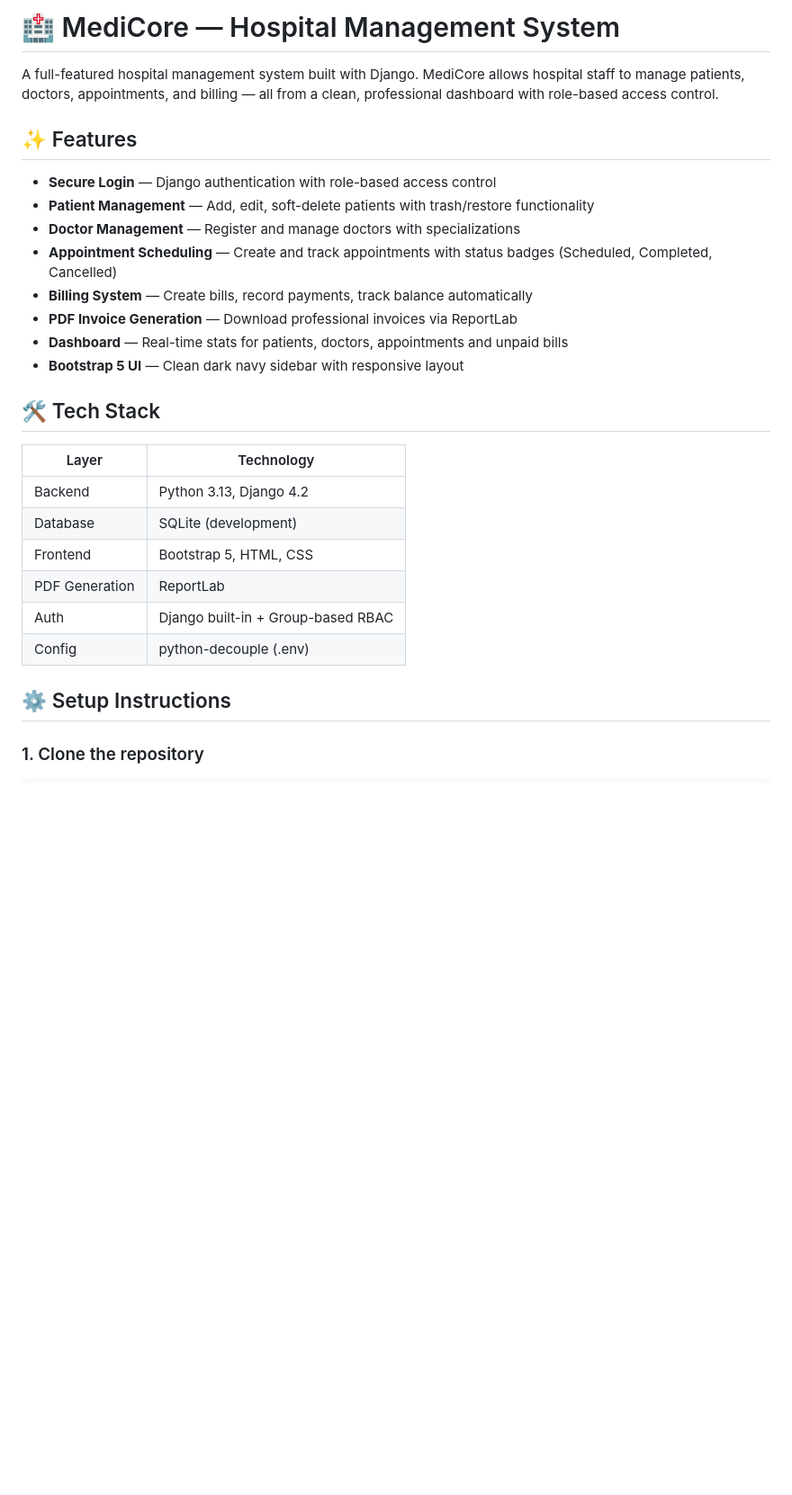
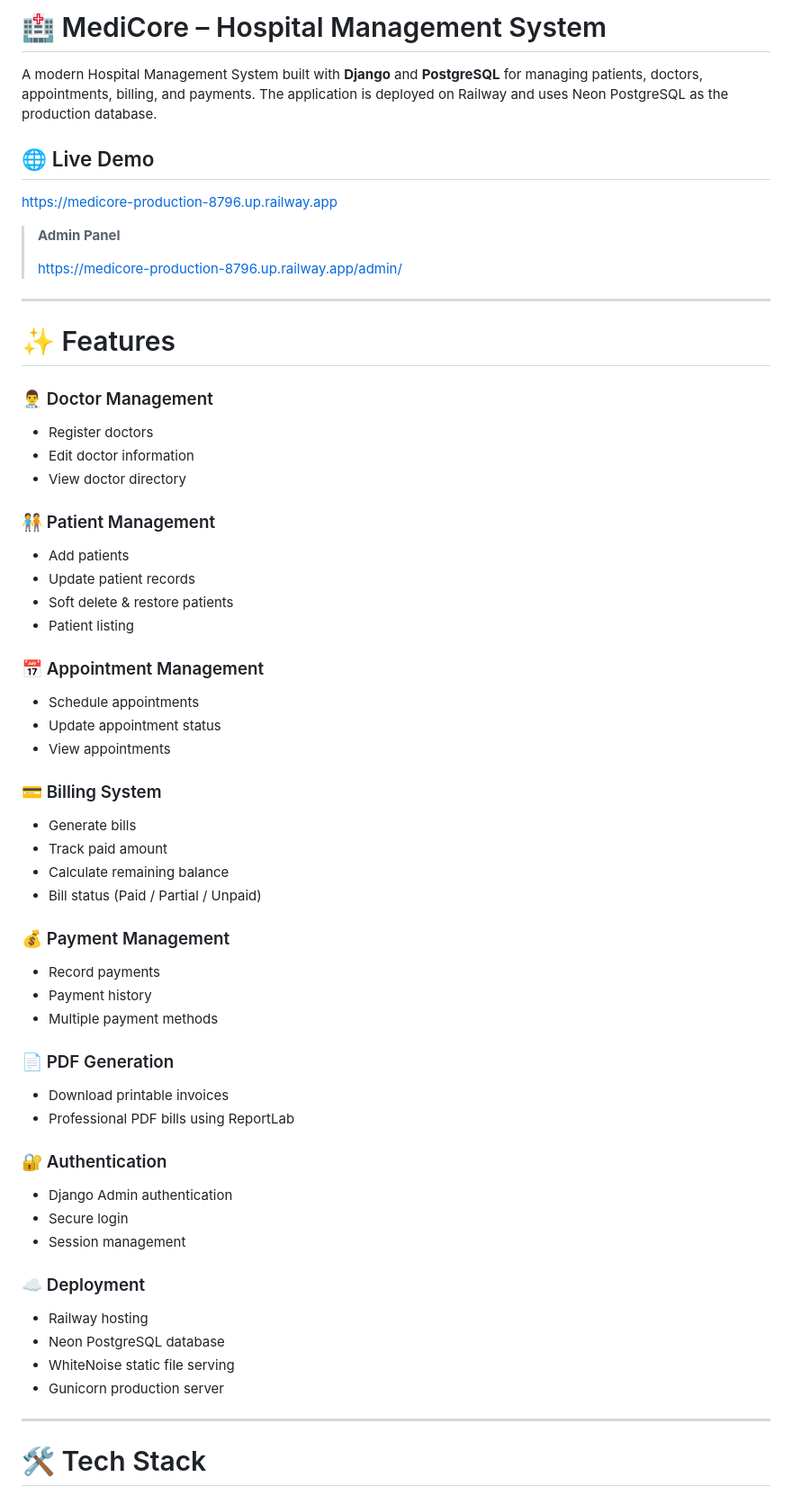
Before and after one commit to FurqanAthar28/medicore, a Markdown page: README.md, the part around one of its changes. Shown at 90% size. GitHub-like rendering; blank space fills up the shorter version.

Commit message:
Revise README for clarity and additional details
Updated README.md to enhance project description, features, and setup instructions.

```diff
--- a/README.md
+++ b/README.md
@@ -1,29 +1,62 @@
-# 🏥 MediCore — Hospital Management System
+# 🏥 MediCore – Hospital Management System
 
-A full-featured hospital management system built with Django. MediCore allows hospital staff to manage patients, doctors, appointments, and billing — all from a clean, professional dashboard with role-based access control.
+A modern Hospital Management System built with **Django** and **PostgreSQL** for managing patients, doctors, appointments, billing, and payments. The application is deployed on Railway and uses Neon PostgreSQL as the production database.
 
-## ✨ Features
+## 🌐 Live Demo
 
-- **Secure Login** — Django authentication with role-based access control
-- **Patient Management** — Add, edit, soft-delete patients with trash/restore functionality
-- **Doctor Management** — Register and manage doctors with specializations
-- **Appointment Scheduling** — Create and track appointments with status badges (Scheduled, Completed, Cancelled)
-- **Billing System** — Create bills, record payments, track balance automatically
-- **PDF Invoice Generation** — Download professional invoices via ReportLab
-- **Dashboard** — Real-time stats for patients, doctors, appointments and unpaid bills
-- **Bootstrap 5 UI** — Clean dark navy sidebar with responsive layout
+https://medicore-production-8796.up.railway.app
 
-## 🛠️ Tech Stack
+> **Admin Panel**
+>
+> https://medicore-production-8796.up.railway.app/admin/
 
-| Layer | Technology |
-|-------|-----------|
-| Backend | Python 3.13, Django 4.2 |
-| Database | SQLite (development) |
-| Frontend | Bootstrap 5, HTML, CSS |
-| PDF Generation | ReportLab |
-| Auth | Django built-in + Group-based RBAC |
-| Config | python-decouple (.env) |
+---
 
-## ⚙️ Setup Instructions
+# ✨ Features
 
-### 1. Clone the repository
+### 👨‍⚕️ Doctor Management
+- Register doctors
+- Edit doctor information
+- View doctor directory
+
+### 🧑‍🤝‍🧑 Patient Management
+- Add patients
+- Update patient records
+- Soft delete & restore patients
+- Patient listing
+
+### 📅 Appointment Management
+- Schedule appointments
+- Update appointment status
+- View appointments
+
+### 💳 Billing System
+- Generate bills
+- Track paid amount
+- Calculate remaining balance
+- Bill status (Paid / Partial / Unpaid)
+
+### 💰 Payment Management
+- Record payments
+- Payment history
+- Multiple payment methods
+
+### 📄 PDF Generation
+- Download printable invoices
+- Professional PDF bills using ReportLab
+
+### 🔐 Authentication
+- Django Admin authentication
+- Secure login
+- Session management
+
+### ☁️ Deployment
+- Railway hosting
+- Neon PostgreSQL database
+- WhiteNoise static file serving
+- Gunicorn production server
+
+---
+
+# 🛠 Tech Stack
+
```
Also changed, not shown: other parts of README.md (+129 -44 lines).
